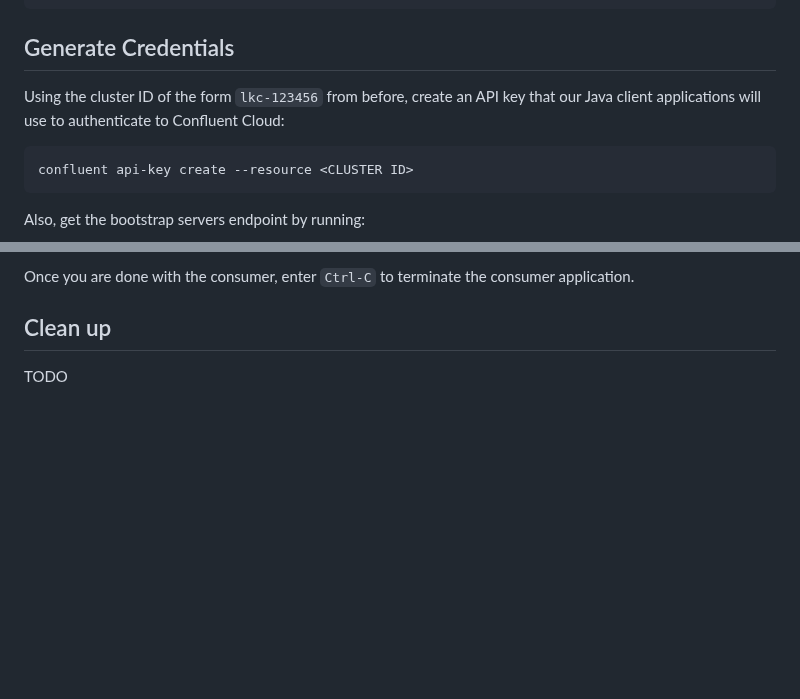
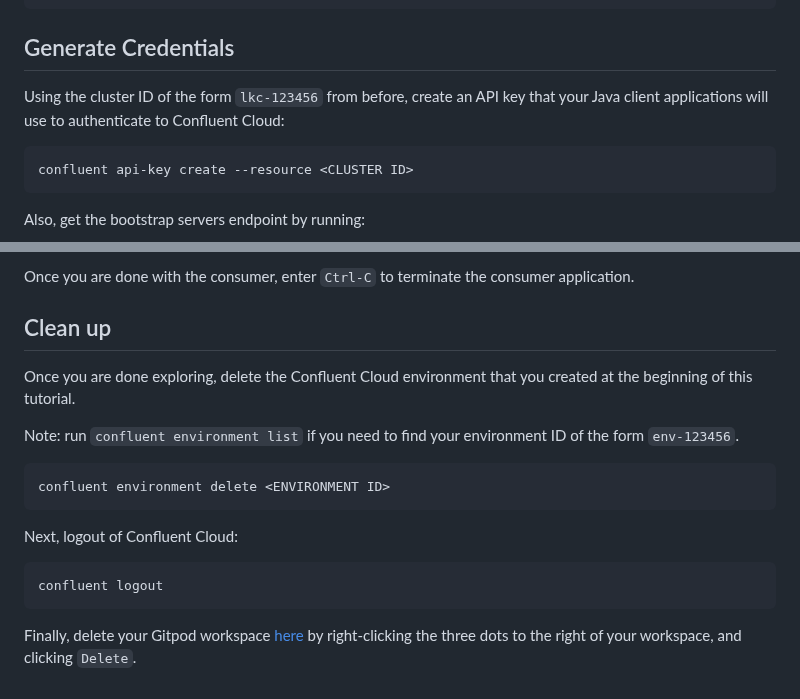
Before and after one commit to confluentinc/getting-started-guides, a Markdown page: java/gitpod.md, 2 parts joined by grey strips. Rendered like a GitHub page; blank space fills up the shorter version.

Commit message:
Gitpod tear down instructions

````diff
--- a/java/gitpod.md
+++ b/java/gitpod.md
@@ -54,7 +54,7 @@ confluent kafka topic create purchases
 
 ## Generate Credentials
 
-Using the cluster ID of the form `lkc-123456` from before, create an API key that our Java client applications will use to authenticate to Confluent Cloud:
+Using the cluster ID of the form `lkc-123456` from before, create an API key that your Java client applications will use to authenticate to Confluent Cloud:
 
 ```
 confluent api-key create --resource <CLUSTER ID>
@@ -151,4 +151,18 @@ Once you are done with the consumer, enter `Ctrl-C` to terminate the consumer ap
 
 ## Clean up
 
-TODO
+Once you are done exploring, delete the Confluent Cloud environment that you created at the beginning of this tutorial.
+
+Note: run `confluent environment list` if you need to find your environment ID of the form `env-123456`.
+
+```
+confluent environment delete <ENVIRONMENT ID>
+```
+
+Next, logout of Confluent Cloud:
+
+```
+confluent logout
+```
+
+Finally, delete your Gitpod workspace [here](https://gitpod.io/workspaces) by right-clicking the three dots to the right of your workspace, and clicking `Delete`.
````
